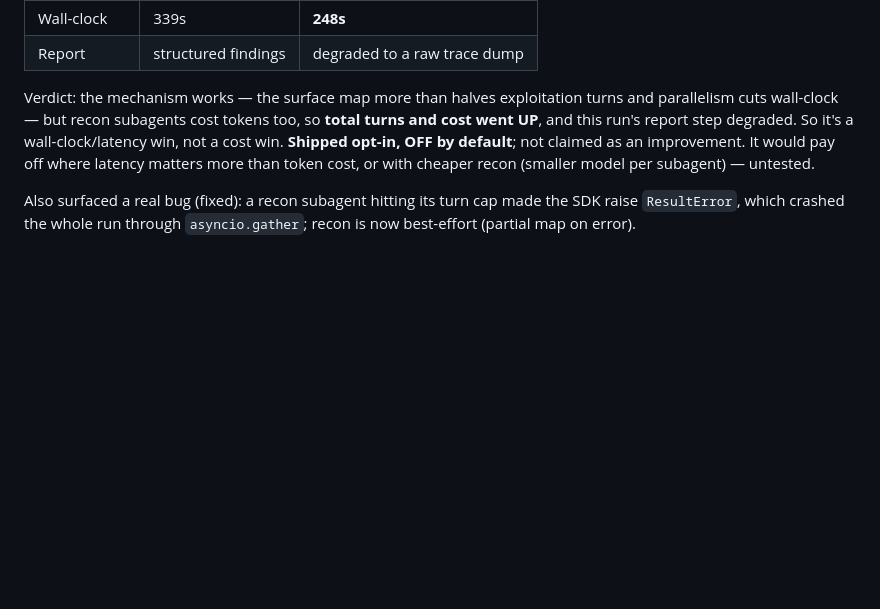
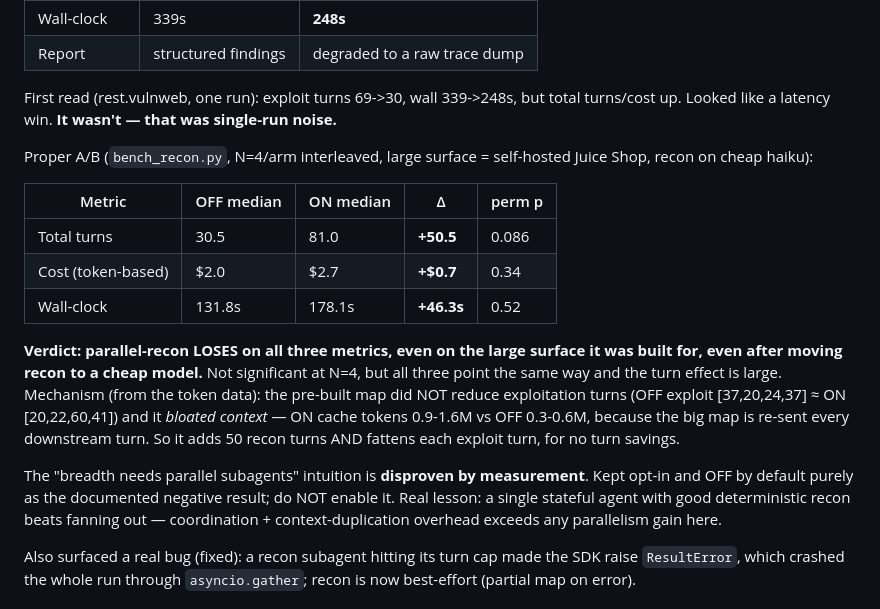
Before and after one commit to drcano/breachswarm, a Markdown page: docs/bounty_patterns.md, the part around the change. Rendered like a GitHub page; blank space fills up the shorter version.

Commit message:
A/B verdict: parallel-recon LOSES on a large surface (turns, cost, AND wall)
bench_recon.py, N=4/arm interleaved, self-hosted Juice Shop (large surface), recon on
cheap haiku. OFF vs ON medians: turns 30.5->81.0 (+50.5, p=0.086), cost $2.0->$2.7,
wall 131.8s->178.1s — worse on ALL THREE. Not significant at N=4 but consistent
direction + large turn effect.

Mechanism (token data): the map did NOT cut exploitation turns (OFF exploit
[37,20,24,37] ~ ON [20,22,60,41]) and it bloated context (ON cache 0.9-1.6M vs OFF
0.3-0.6M) since the map re-ships every downstream turn. rest.vulnweb "win" (69->30)
was single-run noise. "Breadth needs subagents" disproven. Kept opt-in/OFF as a
documented negative result; raw data in results/recon_ab.json.

Co-Authored-By: Claude Opus 4.8 <noreply@anthropic.com>

```diff
--- a/docs/bounty_patterns.md
+++ b/docs/bounty_patterns.md
@@ -155,12 +155,30 @@ Measured on rest.vulnweb.com (one run each, enforced):
 | Wall-clock | 339s | **248s** |
 | Report | structured findings | degraded to a raw trace dump |
 
-Verdict: the mechanism works — the surface map more than halves exploitation turns
-and parallelism cuts wall-clock — but recon subagents cost tokens too, so **total
-turns and cost went UP**, and this run's report step degraded. So it's a
-wall-clock/latency win, not a cost win. **Shipped opt-in, OFF by default**; not
-claimed as an improvement. It would pay off where latency matters more than token
-cost, or with cheaper recon (smaller model per subagent) — untested.
+First read (rest.vulnweb, one run): exploit turns 69->30, wall 339->248s, but total
+turns/cost up. Looked like a latency win. **It wasn't — that was single-run noise.**
+
+Proper A/B (`bench_recon.py`, N=4/arm interleaved, large surface = self-hosted Juice
+Shop, recon on cheap haiku):
+
+| Metric | OFF median | ON median | Δ | perm p |
+|---|---|---|---|---|
+| Total turns | 30.5 | 81.0 | **+50.5** | 0.086 |
+| Cost (token-based) | $2.0 | $2.7 | **+$0.7** | 0.34 |
+| Wall-clock | 131.8s | 178.1s | **+46.3s** | 0.52 |
+
+**Verdict: parallel-recon LOSES on all three metrics, even on the large surface it was
+built for, even after moving recon to a cheap model.** Not significant at N=4, but all
+three point the same way and the turn effect is large. Mechanism (from the token data):
+the pre-built map did NOT reduce exploitation turns (OFF exploit [37,20,24,37] ≈ ON
+[20,22,60,41]) and it *bloated context* — ON cache tokens 0.9-1.6M vs OFF 0.3-0.6M,
+because the big map is re-sent every downstream turn. So it adds 50 recon turns AND
+fattens each exploit turn, for no turn savings.
+
+The "breadth needs parallel subagents" intuition is **disproven by measurement**.
+Kept opt-in and OFF by default purely as the documented negative result; do NOT enable
+it. Real lesson: a single stateful agent with good deterministic recon beats fanning
+out — coordination + context-duplication overhead exceeds any parallelism gain here.
 
 Also surfaced a real bug (fixed): a recon subagent hitting its turn cap made the SDK
 raise `ResultError`, which crashed the whole run through `asyncio.gather`; recon is
```
